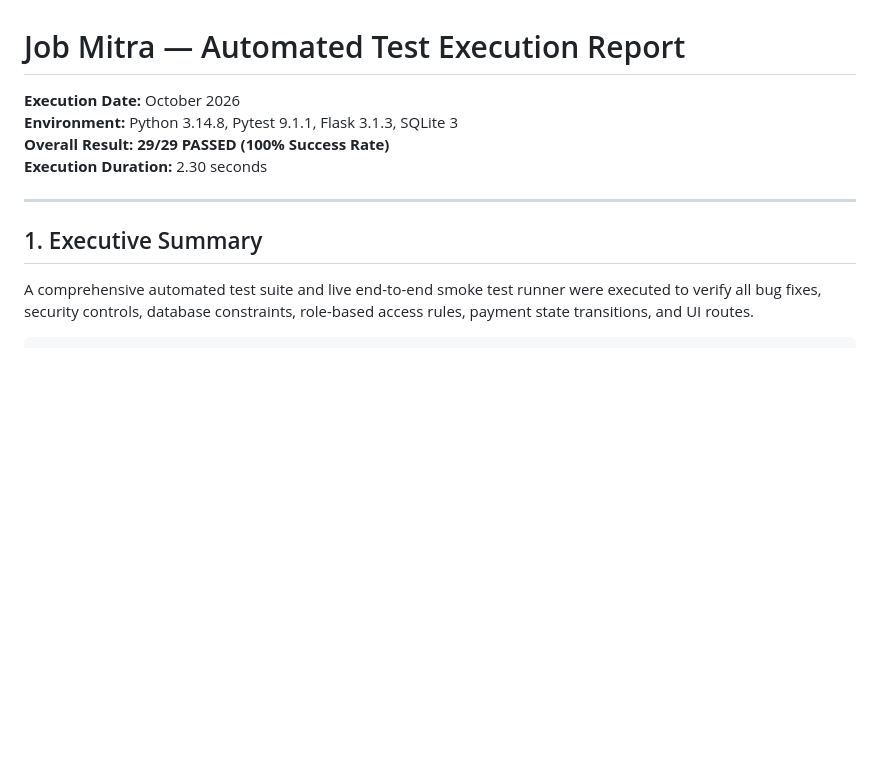
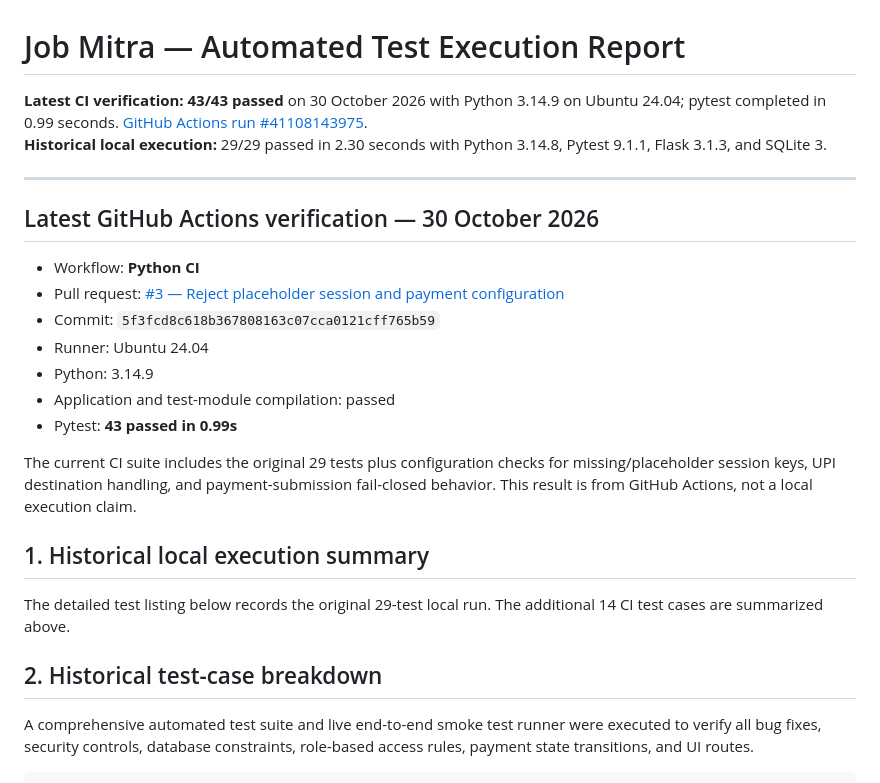
Before and after one commit to lomeshpawar/Job-Mitra-Apna-Career-Mitra, a Markdown page: docs/TEST_REPORT.md, the part around the change. GitHub-like rendering; blank space fills up the shorter version.

Commit message:
docs: record latest 43-test CI verification

```diff
--- a/docs/TEST_REPORT.md
+++ b/docs/TEST_REPORT.md
@@ -1,13 +1,27 @@
 # Job Mitra — Automated Test Execution Report
 
-**Execution Date:** October 2026
-**Environment:** Python 3.14.8, Pytest 9.1.1, Flask 3.1.3, SQLite 3
-**Overall Result:** **29/29 PASSED (100% Success Rate)**
-**Execution Duration:** 2.30 seconds
+**Latest CI verification:** **43/43 passed** on 30 October 2026 with Python 3.14.9 on Ubuntu 24.04; pytest completed in 0.99 seconds. [GitHub Actions run #41108143975](https://github.com/lomeshpawar/Job-Mitra-Apna-Career-Mitra/actions/runs/41108143975).
+**Historical local execution:** 29/29 passed in 2.30 seconds with Python 3.14.8, Pytest 9.1.1, Flask 3.1.3, and SQLite 3.
 
 ---
 
-## 1. Executive Summary
+## Latest GitHub Actions verification — 30 October 2026
+
+- Workflow: **Python CI**
+- Pull request: [#3 — Reject placeholder session and payment configuration](https://github.com/lomeshpawar/Job-Mitra-Apna-Career-Mitra/pull/3)
+- Commit: `5f3fcd8c618b367808163c07cca0121cff765b59`
+- Runner: Ubuntu 24.04
+- Python: 3.14.9
+- Application and test-module compilation: passed
+- Pytest: **43 passed in 0.99s**
+
+The current CI suite includes the original 29 tests plus configuration checks for missing/placeholder session keys, UPI destination handling, and payment-submission fail-closed behavior. This result is from GitHub Actions, not a local execution claim.
+
+## 1. Historical local execution summary
+
+The detailed test listing below records the original 29-test local run. The additional 14 CI test cases are summarized above.
+
+## 2. Historical test-case breakdown
 
 A comprehensive automated test suite and live end-to-end smoke test runner were executed to verify all bug fixes, security controls, database constraints, role-based access rules, payment state transitions, and UI routes.
 
```
